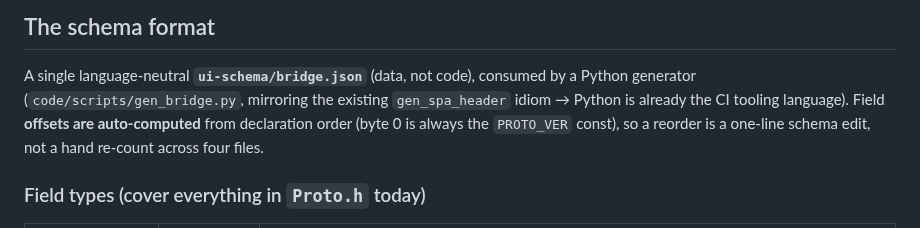
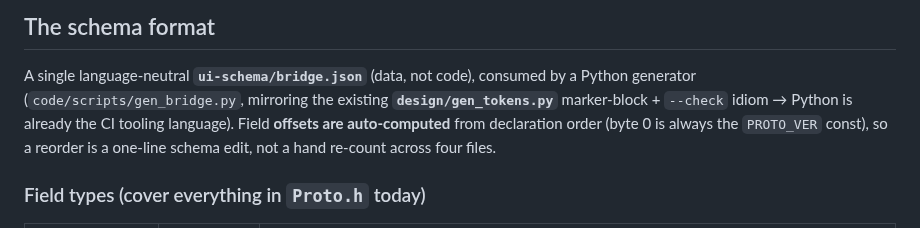
Before and after one commit to cauldnz/SB20-power-proxy, a Markdown page: design/ui-schema-design.md, the part around the change. Rendered like a GitHub page.

```diff
--- a/design/ui-schema-design.md
+++ b/design/ui-schema-design.md
@@ -46,7 +46,7 @@ validated C++ but is **pinned to the schema** by the shared golden vectors.
 ## The schema format
 
 A single language-neutral **`ui-schema/bridge.json`** (data, not code), consumed by a Python generator
-(`code/scripts/gen_bridge.py`, mirroring the existing `gen_spa_header` idiom → Python is already the CI
+(`code/scripts/gen_bridge.py`, mirroring the existing **`design/gen_tokens.py`** marker-block + `--check` idiom → Python is already the CI
 tooling language). Field **offsets are auto-computed** from declaration order (byte 0 is always the
 `PROTO_VER` const), so a reorder is a one-line schema edit, not a hand re-count across four files.
 
```
Also changed, not shown: design/ui-architecture-review.md (+18 -2 lines).
